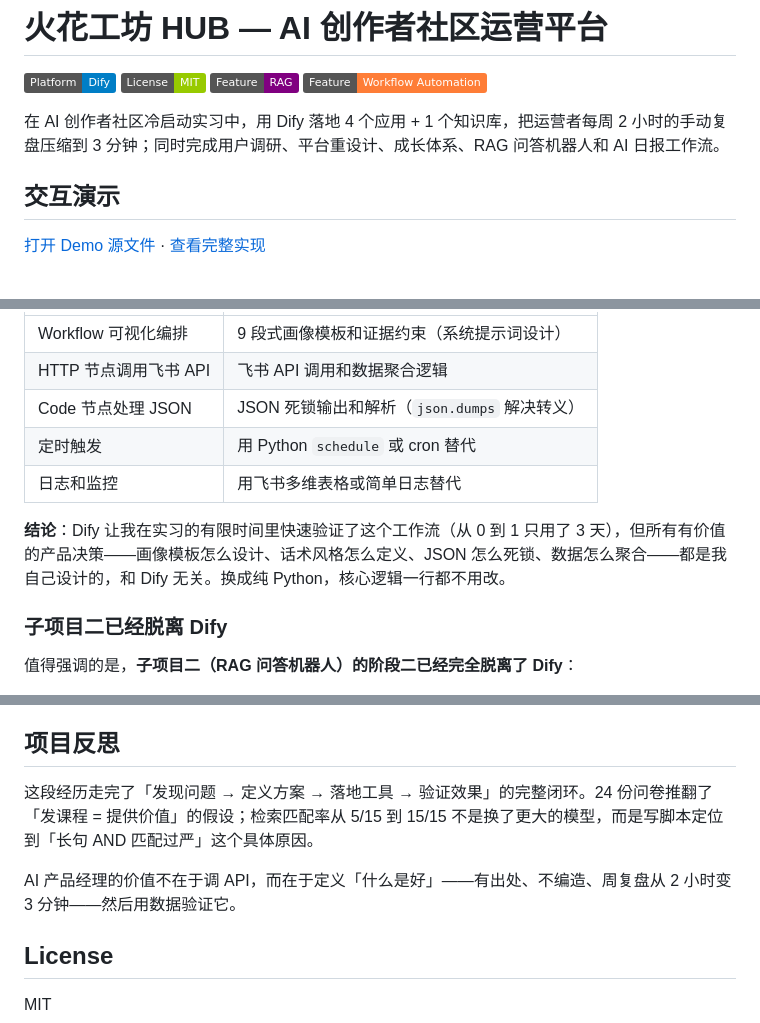
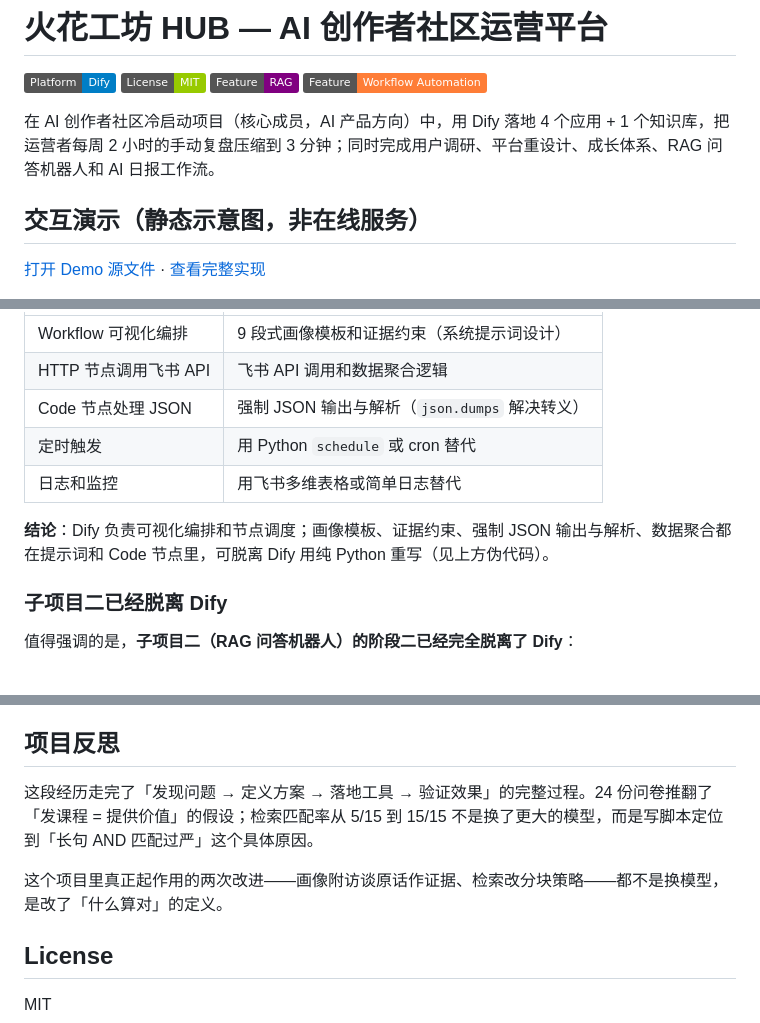
Before and after one commit to Alaraby527/huohuahub-ai-creator-platform, a Markdown page: README.md, 3 parts joined by grey strips. GitHub-like rendering; badges without logos.

Commit message:
docs: 纠正JSON死锁错误术语为强制JSON输出，项目身份口径对齐（实习→项目·核心成员AI产品方向），压缩Dify辩护段，修复标题缺空行

```diff
--- a/README.md
+++ b/README.md
@@ -5,9 +5,9 @@
 ![RAG](https://img.shields.io/badge/Feature-RAG-purple)
 ![Automation](https://img.shields.io/badge/Feature-Workflow_Automation-orange)
 
-在 AI 创作者社区冷启动实习中，用 Dify 落地 4 个应用 + 1 个知识库，把运营者每周 2 小时的手动复盘压缩到 3 分钟；同时完成用户调研、平台重设计、成长体系、RAG 问答机器人和 AI 日报工作流。
+在 AI 创作者社区冷启动项目（核心成员，AI 产品方向）中，用 Dify 落地 4 个应用 + 1 个知识库，把运营者每周 2 小时的手动复盘压缩到 3 分钟；同时完成用户调研、平台重设计、成长体系、RAG 问答机器人和 AI 日报工作流。
 
-## 交互演示
+## 交互演示（静态示意图，非在线服务）
 
 [打开 Demo 源文件](./demo/index.html) · [查看完整实现](https://github.com/Alaraby527/huohuahub-ai-creator-platform)
 
@@ -323,11 +324,11 @@ def weekly_review_workflow(week_start, week_end):
 |------------|----------------------|
 | Workflow 可视化编排 | 9 段式画像模板和证据约束（系统提示词设计） |
 | HTTP 节点调用飞书 API | 飞书 API 调用和数据聚合逻辑 |
-| Code 节点处理 JSON | JSON 死锁输出和解析（`json.dumps` 解决转义） |
+| Code 节点处理 JSON | 强制 JSON 输出与解析（`json.dumps` 解决转义） |
 | 定时触发 | 用 Python `schedule` 或 cron 替代 |
 | 日志和监控 | 用飞书多维表格或简单日志替代 |
 
-**结论**：Dify 让我在实习的有限时间里快速验证了这个工作流（从 0 到 1 只用了 3 天），但所有有价值的产品决策——画像模板怎么设计、话术风格怎么定义、JSON 怎么死锁、数据怎么聚合——都是我自己设计的，和 Dify 无关。换成纯 Python，核心逻辑一行都不用改。
+**结论**：Dify 负责可视化编排和节点调度；画像模板、证据约束、强制 JSON 输出与解析、数据聚合都在提示词和 Code 节点里，可脱离 Dify 用纯 Python 重写（见上方伪代码）。
 
 ### 子项目二已经脱离 Dify
 
@@ -341,9 +342,9 @@ def weekly_review_workflow(week_start, week_end):
 
 ## 项目反思
 
-这段经历走完了「发现问题 → 定义方案 → 落地工具 → 验证效果」的完整闭环。24 份问卷推翻了「发课程 = 提供价值」的假设；检索匹配率从 5/15 到 15/15 不是换了更大的模型，而是写脚本定位到「长句 AND 匹配过严」这个具体原因。
+这段经历走完了「发现问题 → 定义方案 → 落地工具 → 验证效果」的完整过程。24 份问卷推翻了「发课程 = 提供价值」的假设；检索匹配率从 5/15 到 15/15 不是换了更大的模型，而是写脚本定位到「长句 AND 匹配过严」这个具体原因。
 
-AI 产品经理的价值不在于调 API，而在于定义「什么是好」——有出处、不编造、周复盘从 2 小时变 3 分钟——然后用数据验证它。
+这个项目里真正起作用的两次改进——画像附访谈原话作证据、检索改分块策略——都不是换模型，是改了「什么算对」的定义。
 
 ## License
 
```
Also changed, not shown: other parts of README.md (+5 -4 lines).
